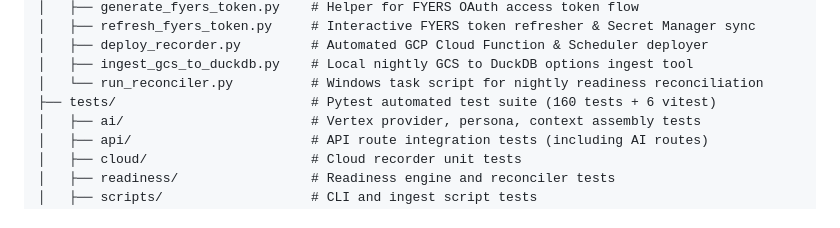
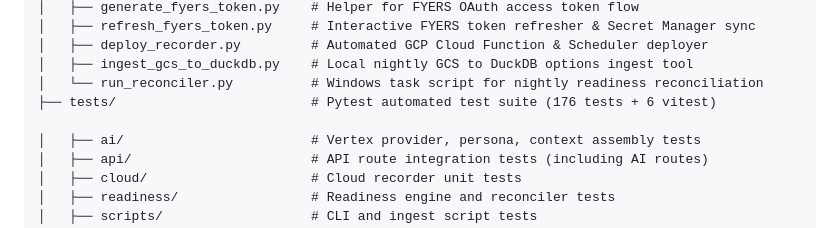
Before and after one commit to Abhishek-POSdesign/Swayam-Capital, a Markdown page: README.md, the part around the change. Drawn GitHub-style.

Commit message:
docs: BUILD-7 API reference, changelog, and README updates

```diff
--- a/README.md
+++ b/README.md
@@ -93,7 +93,8 @@ Swayam Capital/
 │   ├── deploy_recorder.py         # Automated GCP Cloud Function & Scheduler deployer
 │   ├── ingest_gcs_to_duckdb.py    # Local nightly GCS to DuckDB options ingest tool
 │   └── run_reconciler.py          # Windows task script for nightly readiness reconciliation
-├── tests/                         # Pytest automated test suite (160 tests + 6 vitest)
+├── tests/                         # Pytest automated test suite (176 tests + 6 vitest)
+
 │   ├── ai/                        # Vertex provider, persona, context assembly tests
 │   ├── api/                       # API route integration tests (including AI routes)
 │   ├── cloud/                     # Cloud recorder unit tests
```
Also changed, not shown: CHANGELOG.md (+8 -0 lines), docs/API.md (+65 -1 lines).
